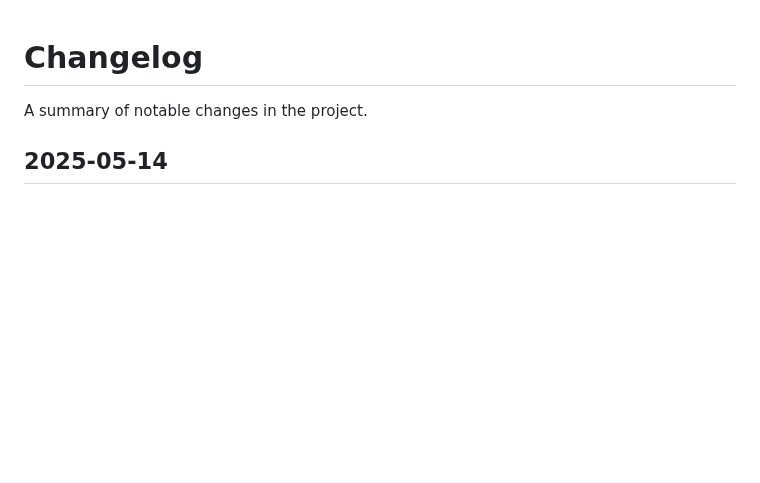
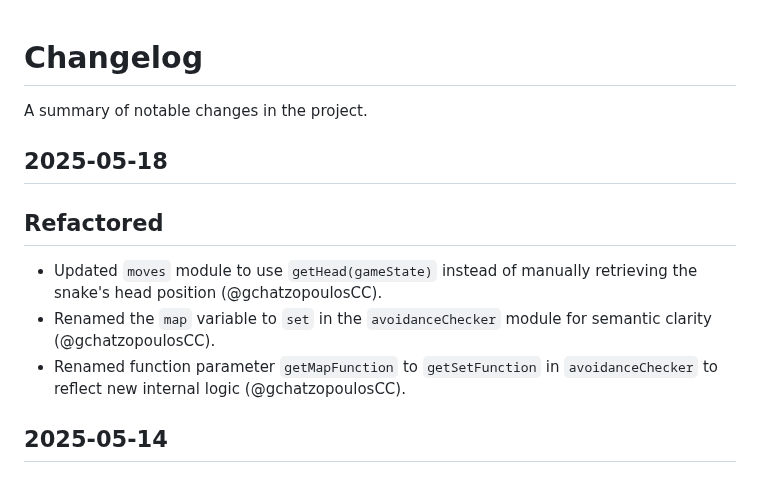
Before and after one commit to gchatzopoulosCC/battlesnake, a Markdown page: CHANGELOG.md, the part around the change. GitHub-like rendering; blank space fills up the shorter version.

Commit message:
docs(CHANGELOG): add  2025-05-18

```diff
--- a/CHANGELOG.md
+++ b/CHANGELOG.md
@@ -1,6 +1,13 @@
 # Changelog
 
 A summary of notable changes in the project.
+## 2025-05-18
+
+## Refactored
+
+-   Updated `moves` module to use `getHead(gameState)` instead of manually retrieving the snake's head position (@gchatzopoulosCC).
+-   Renamed the `map` variable to `set` in the `avoidanceChecker` module for semantic clarity (@gchatzopoulosCC).
+-   Renamed function parameter `getMapFunction` to `getSetFunction` in `avoidanceChecker` to reflect new internal logic (@gchatzopoulosCC).
 ## 2025-05-14
 
 ## Refactored
```
